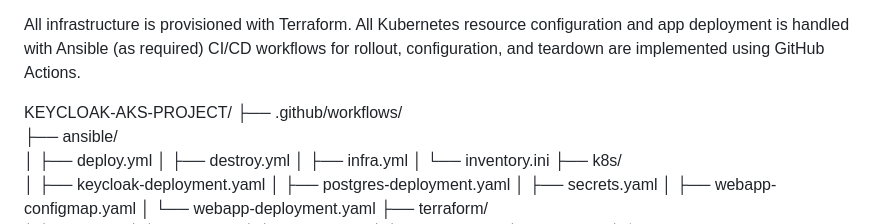
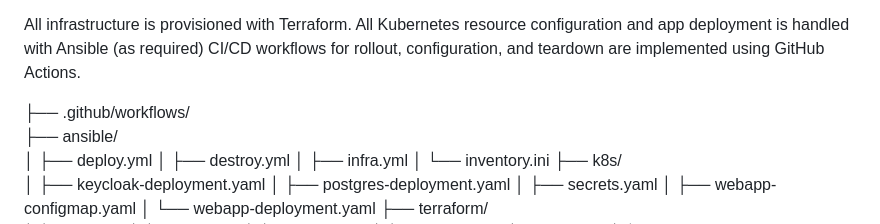
Before and after one commit to Kola6/aks-keycloak-task, a Markdown page: README.md, the part around the change. Rendered like a GitHub page.

```diff
--- a/README.md
+++ b/README.md
@@ -9,7 +9,7 @@ All infrastructure is provisioned with Terraform.
 All Kubernetes resource configuration and app deployment is handled with Ansible (as required)
 CI/CD workflows for rollout, configuration, and teardown are implemented using GitHub Actions.
 
-KEYCLOAK-AKS-PROJECT/
+
 ├── .github/workflows/
 ├── ansible/
 │   ├── deploy.yml
```
